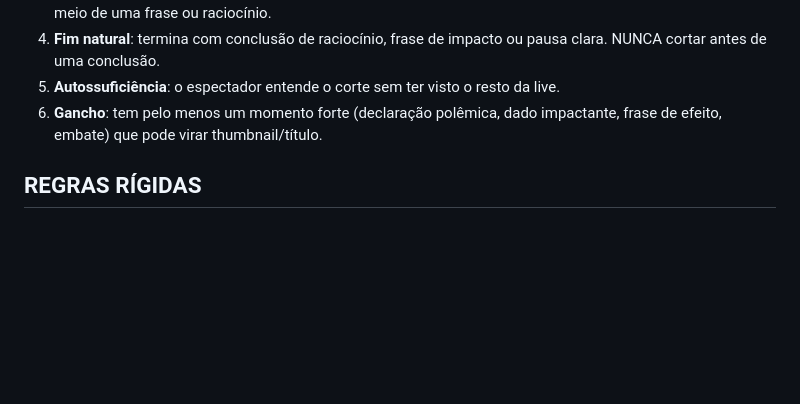
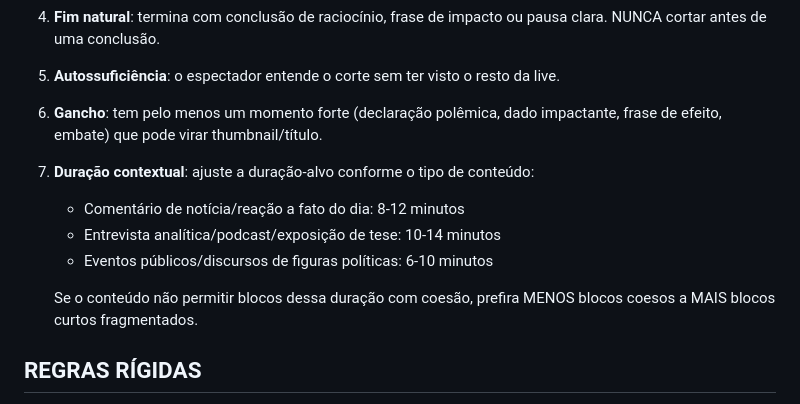
Before and after one commit to guscrat/missao-em-cortes, a Markdown page: prompts/segmentacao.md, the part around the change. Drawn GitHub-style; blank space fills up the shorter version.

```diff
--- a/prompts/segmentacao.md
+++ b/prompts/segmentacao.md
@@ -26,6 +26,13 @@ Identifique 2 a 4 blocos temáticos CONTÍNUOS da live (não compilação de tre
 4. **Fim natural**: termina com conclusão de raciocínio, frase de impacto ou pausa clara. NUNCA cortar antes de uma conclusão.
 5. **Autossuficiência**: o espectador entende o corte sem ter visto o resto da live.
 6. **Gancho**: tem pelo menos um momento forte (declaração polêmica, dado impactante, frase de efeito, embate) que pode virar thumbnail/título.
+7. **Duração contextual**: ajuste a duração-alvo conforme o tipo de conteúdo:
+   - Comentário de notícia/reação a fato do dia: 8-12 minutos
+   - Entrevista analítica/podcast/exposição de tese: 10-14 minutos
+   - Eventos públicos/discursos de figuras políticas: 6-10 minutos
+
+   Se o conteúdo não permitir blocos dessa duração com coesão, prefira
+   MENOS blocos coesos a MAIS blocos curtos fragmentados.
 
 ## REGRAS RÍGIDAS
 
```
Also changed, not shown: CLAUDE.md (+31 -19 lines).
